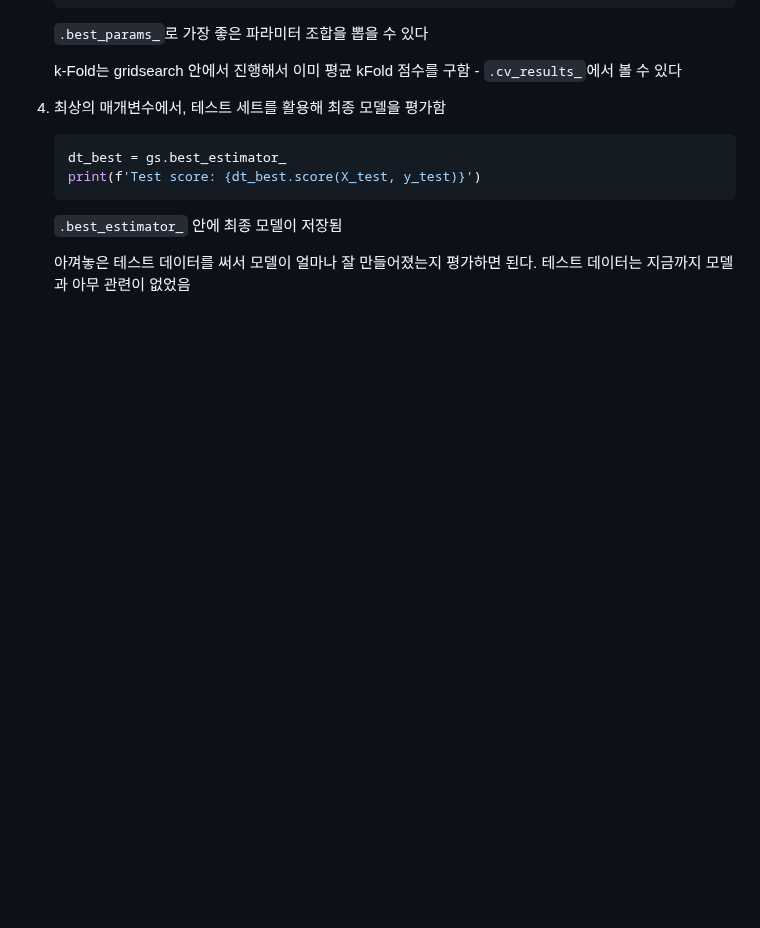
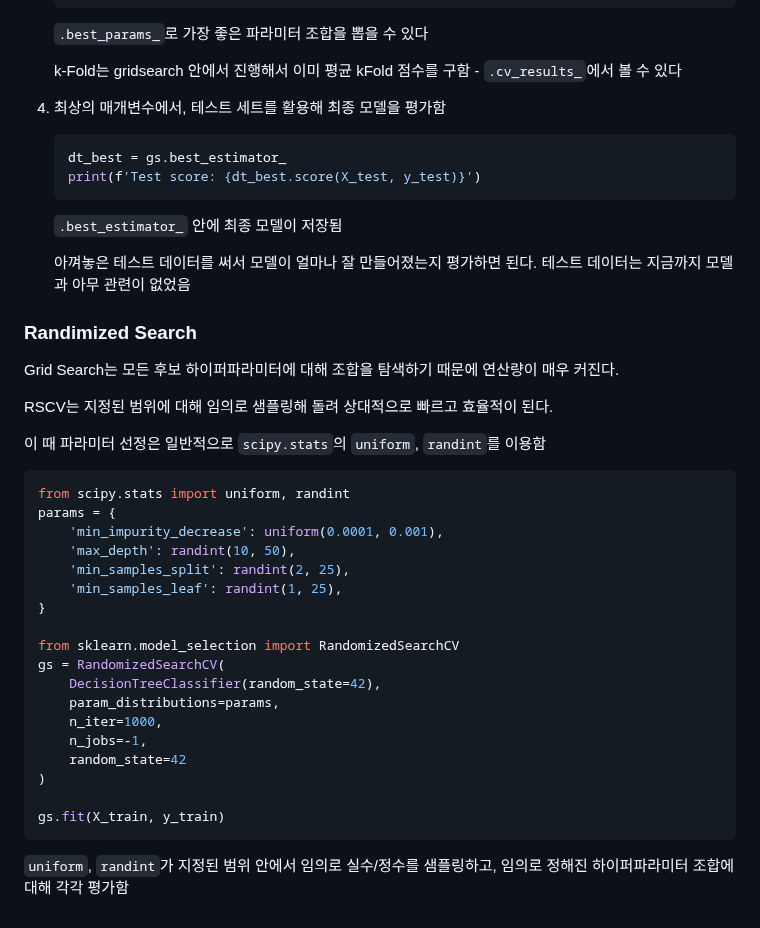
Before and after one commit to krystallinekim/TIL, a Markdown page: Machine_Learning/00_basic.md, the part around one of its changes. GitHub-like rendering; blank space fills up the shorter version.

Commit message:
RSCV 추가

````diff
--- a/Machine_Learning/00_basic.md
+++ b/Machine_Learning/00_basic.md
@@ -206,3 +210,33 @@ print('평균 k-Fold점수:', np.mean(scores['test_score']))
     `.best_estimator_` 안에 최종 모델이 저장됨
 
     아껴놓은 테스트 데이터를 써서 모델이 얼마나 잘 만들어졌는지 평가하면 된다. 테스트 데이터는 지금까지 모델과 아무 관련이 없었음
+
+### Randimized Search
+
+Grid Search는 모든 후보 하이퍼파라미터에 대해 조합을 탐색하기 때문에 연산량이 매우 커진다.
+
+RSCV는 지정된 범위에 대해 임의로 샘플링해 돌려 상대적으로 빠르고 효율적이 된다.
+
+이 때 파라미터 선정은 일반적으로 `scipy.stats`의 `uniform`, `randint`를 이용함
+
+```py
+from scipy.stats import uniform, randint
+params = {
+    'min_impurity_decrease': uniform(0.0001, 0.001),
+    'max_depth': randint(10, 50),
+    'min_samples_split': randint(2, 25),
+    'min_samples_leaf': randint(1, 25),
+}
+
+from sklearn.model_selection import RandomizedSearchCV
+gs = RandomizedSearchCV(
+    DecisionTreeClassifier(random_state=42),
+    param_distributions=params,
+    n_iter=1000,
+    n_jobs=-1,
+    random_state=42
+)
+
+gs.fit(X_train, y_train)
+```
+`uniform`, `randint`가 지정된 범위 안에서 임의로 실수/정수를 샘플링하고, 임의로 정해진 하이퍼파라미터 조합에 대해 각각 평가함
````
Also changed, not shown: other parts of Machine_Learning/00_basic.md (+5 -1 lines).
